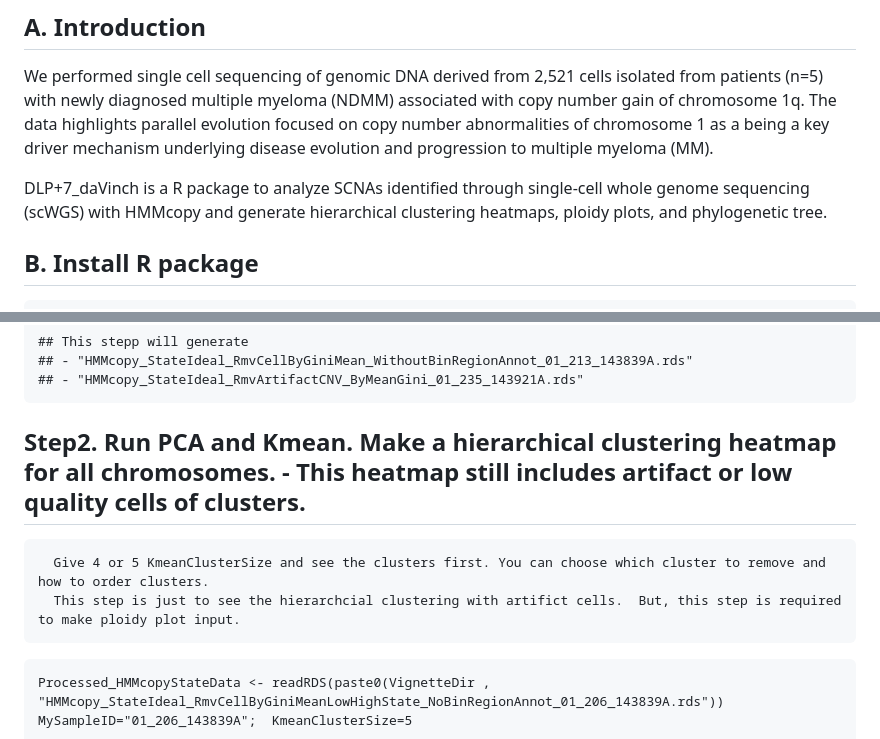
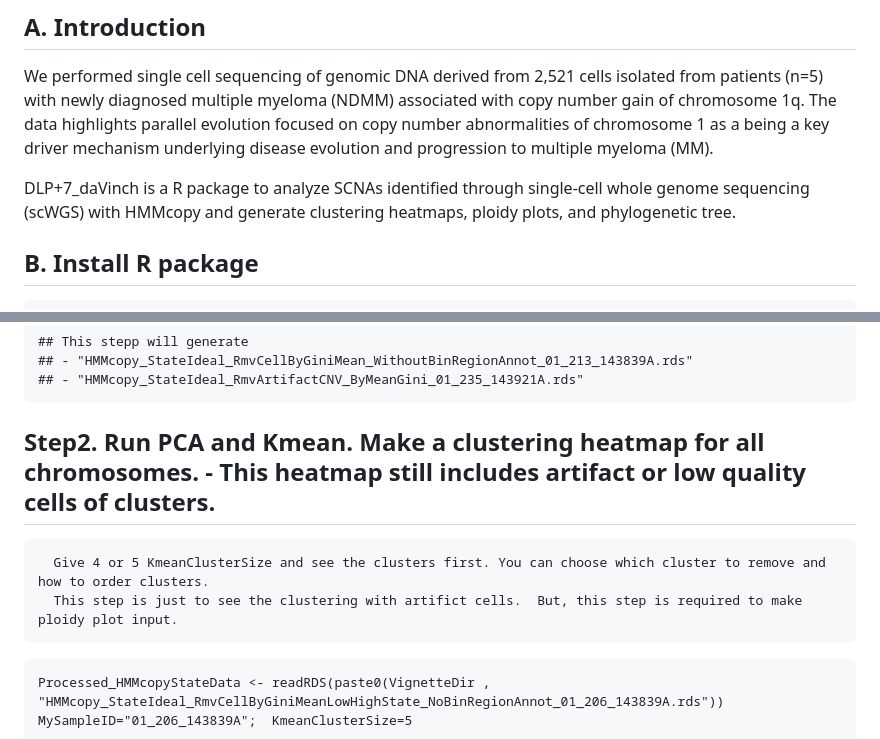
Before and after one commit to sanghoonleeeins/DLPplus7_daVinci, a Markdown page: README.md, 2 parts joined by grey strips. Drawn GitHub-style.

````diff
--- a/README.md
+++ b/README.md
@@ -17,7 +17,7 @@ knitr::opts_chunk$set(echo = TRUE)
 
 We performed single cell sequencing of genomic DNA derived from 2,521 cells isolated from patients (n=5) with newly diagnosed multiple myeloma (NDMM) associated with copy number gain of chromosome 1q. The data highlights parallel evolution focused on copy number abnormalities of chromosome 1 as a being a key driver mechanism underlying disease evolution and progression to multiple myeloma (MM).
 
-DLP+7_daVinch is a R package to analyze SCNAs identified through single-cell whole genome sequencing (scWGS) with HMMcopy and generate hierarchical clustering heatmaps, ploidy plots, and phylogenetic tree.
+DLP+7_daVinch is a R package to analyze SCNAs identified through single-cell whole genome sequencing (scWGS) with HMMcopy and generate clustering heatmaps, ploidy plots, and phylogenetic tree.
 
 ## B. Install R package
 
@@ -49,9 +49,9 @@ dim(HMMcopy_AfterRmvCell_WithoutNABinRegion)  #  656 5228
 ## - "HMMcopy_StateIdeal_RmvArtifactCNV_ByMeanGini_01_235_143921A.rds"
 ```
 
-## Step2. Run PCA and Kmean.  Make a hierarchical clustering heatmap for all chromosomes.  - This heatmap still includes artifact or low quality cells of clusters.
+## Step2. Run PCA and Kmean.  Make a clustering heatmap for all chromosomes.  - This heatmap still includes artifact or low quality cells of clusters.
       Give 4 or 5 KmeanClusterSize and see the clusters first. You can choose which cluster to remove and how to order clusters.
-      This step is just to see the hierarchcial clustering with artifict cells.  But, this step is required to make ploidy plot input.
+      This step is just to see the clustering with artifict cells.  But, this step is required to make ploidy plot input.
 
 ```{PCA and Kmean cluatering}
 Processed_HMMcopyStateData <- readRDS(paste0(VignetteDir , "HMMcopy_StateIdeal_RmvCellByGiniMeanLowHighState_NoBinRegionAnnot_01_206_143839A.rds"))
````
Also changed, not shown: other parts of README.md (+9 -9 lines).
